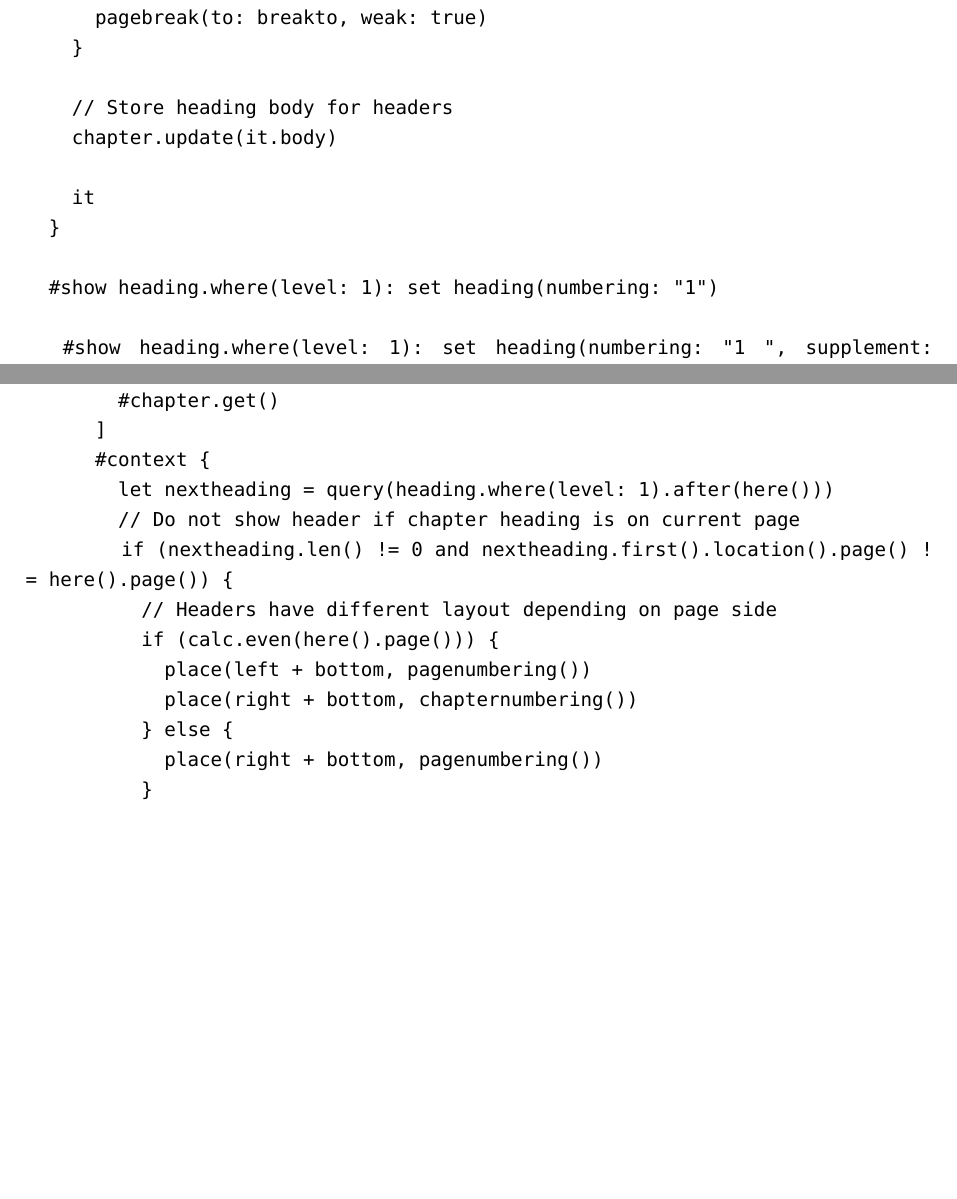
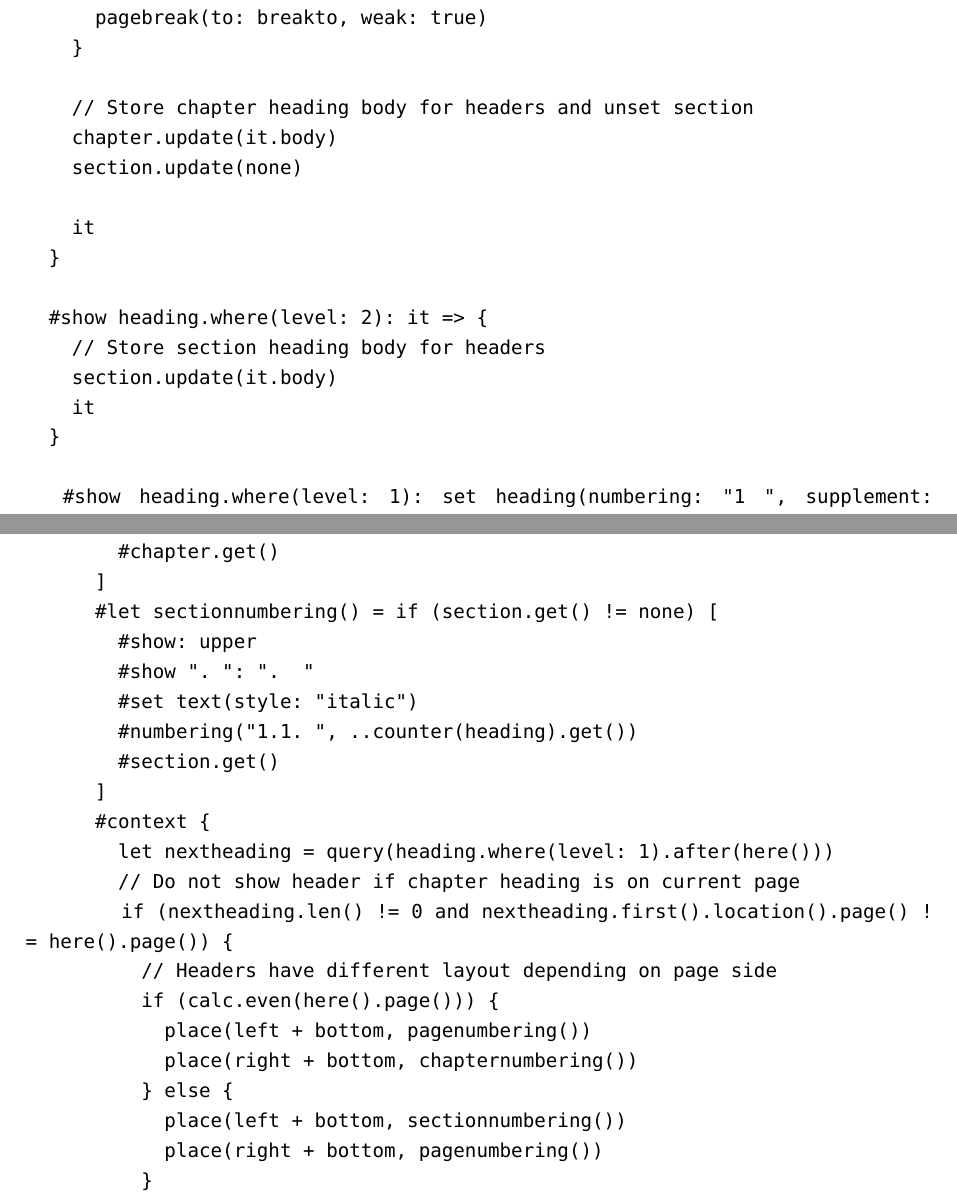
Before and after one commit to gustafla/csm-thesis-typst-template-hy, a Typst document (main.typ, which reads template.typ): two parts of pages 31 and 32 of 34, joined at a grey line, cut so that both start at the same text, the shorter picture padded with empty space. Compiled offline with Typst 0.15.

Commit message:
Add section numbering into page headers

```diff
--- a/template.typ
+++ b/template.typ
@@ -283,13 +284,18 @@
       pagebreak(to: breakto, weak: true)
     }
 
-    // Store heading body for headers
+    // Store chapter heading body for headers and unset section
     chapter.update(it.body)
+    section.update(none)
 
     it
   }
 
-  #show heading.where(level: 1): set heading(numbering: "1")
+  #show heading.where(level: 2): it => {
+    // Store section heading body for headers
+    section.update(it.body)
+    it
+  }
 
   #show heading.where(level: 1): set heading(numbering: "1 ", supplement: [Chapter])
 
@@ -319,8 +325,15 @@
         #show ". ": ".  "
         #set text(style: "italic")
         Chapter
-        #numbering("1.", counter(heading).get().first())
+        #numbering("1. ", counter(heading).get().first())
         #chapter.get()
+      ]
+      #let sectionnumbering() = if (section.get() != none) [
+        #show: upper
+        #show ". ": ".  "
+        #set text(style: "italic")
+        #numbering("1.1. ", ..counter(heading).get())
+        #section.get()
       ]
       #context {
         let nextheading = query(heading.where(level: 1).after(here()))
@@ -331,6 +344,7 @@
             place(left + bottom, pagenumbering())
             place(right + bottom, chapternumbering())
           } else {
+            place(left + bottom, sectionnumbering())
             place(right + bottom, pagenumbering())
           }
         }
```
Also changed, not shown: template.typ (1 more changed lines).
